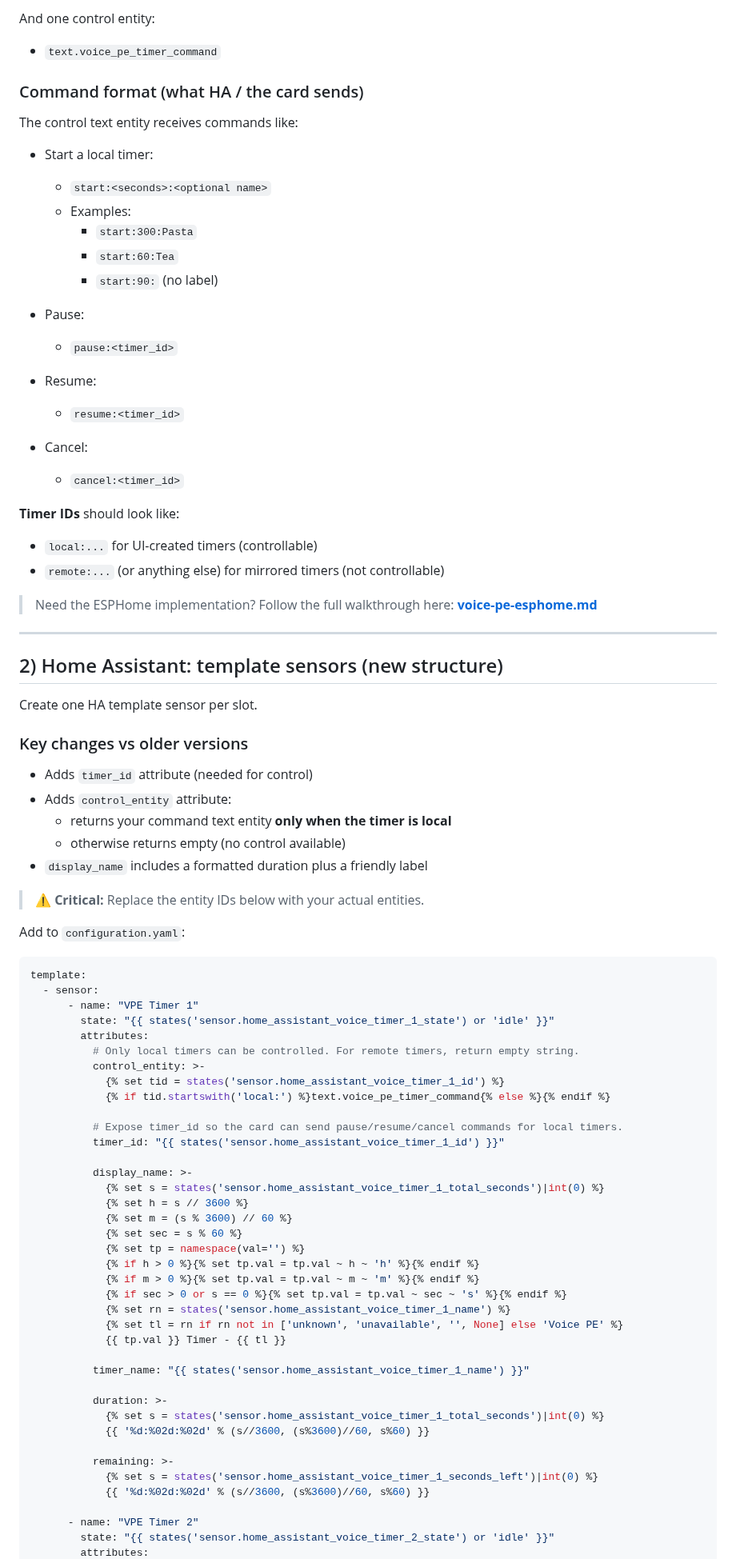
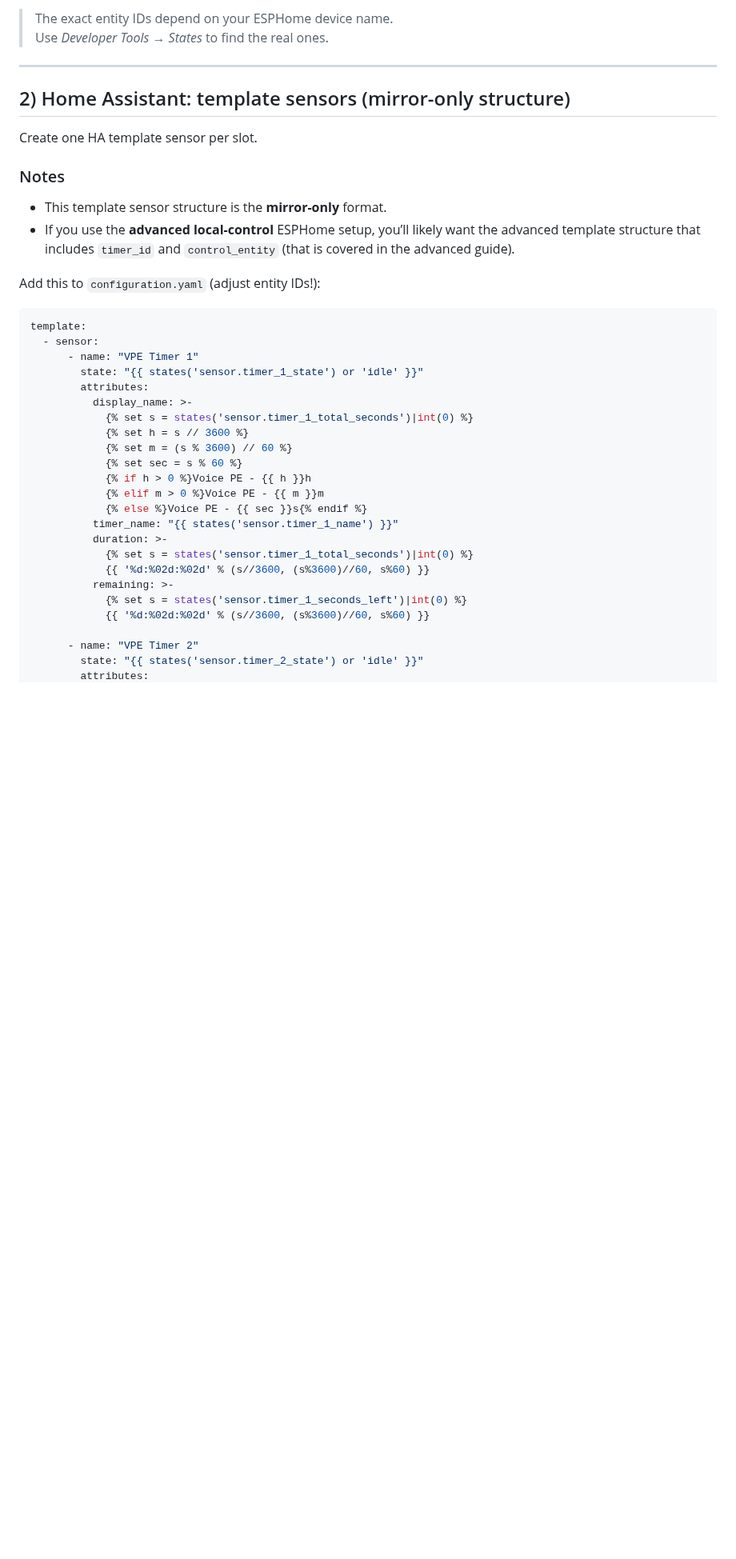
Before and after one commit to eyalgal/simple-timer-card, a Markdown page: voice-pe.md, the part around one of its changes. Shown at 80% size. GitHub-like rendering; blank space fills up the shorter version.

````diff
--- a/voice-pe.md
+++ b/voice-pe.md
@@ -66,87 +68,41 @@ Per slot (1..3):
 
-And one control entity:
-- `text.voice_pe_timer_command`
-
-### Command format (what HA / the card sends)
-The control text entity receives commands like:
-
-- Start a local timer:
-  - `start:<seconds>:<optional name>`
-  - Examples:
-    - `start:300:Pasta`
-    - `start:60:Tea`
-    - `start:90:` (no label)
-
-- Pause:
-  - `pause:<timer_id>`
-
-- Resume:
-  - `resume:<timer_id>`
-
-- Cancel:
-  - `cancel:<timer_id>`
-
-**Timer IDs** should look like:
-- `local:...` for UI-created timers (controllable)
-- `remote:...` (or anything else) for mirrored timers (not controllable)
-
-> Need the ESPHome implementation? Follow the full walkthrough here:
-> **[voice-pe-esphome.md](voice-pe-esphome.md)**
+> The exact entity IDs depend on your ESPHome device name.
+> Use *Developer Tools → States* to find the real ones.
 
 ---
 
-## 2) Home Assistant: template sensors (new structure)
+## 2) Home Assistant: template sensors (mirror-only structure)
 
 Create one HA template sensor per slot.
 
-### Key changes vs older versions
-- Adds `timer_id` attribute (needed for control)
-- Adds `control_entity` attribute:
-  - returns your command text entity **only when the timer is local**
-  - otherwise returns empty (no control available)
-- `display_name` includes a formatted duration plus a friendly label
+### Notes
+- This template sensor structure is the **mirror-only** format.
+- If you use the **advanced local-control** ESPHome setup, you’ll likely want the advanced template structure that includes `timer_id` and `control_entity` (that is covered in the advanced guide).
 
-> **⚠️ Critical:** Replace the entity IDs below with your actual entities.
-
-Add to `configuration.yaml`:
+Add this to `configuration.yaml` (adjust entity IDs!):
 
 ```yaml
 template:
   - sensor:
       - name: "VPE Timer 1"
-        state: "{{ states('sensor.home_assistant_voice_timer_1_state') or 'idle' }}"
+        state: "{{ states('sensor.timer_1_state') or 'idle' }}"
         attributes:
-          # Only local timers can be controlled. For remote timers, return empty string.
-          control_entity: >-
-            {% set tid = states('sensor.home_assistant_voice_timer_1_id') %}
-            {% if tid.startswith('local:') %}text.voice_pe_timer_command{% else %}{% endif %}
-
-          # Expose timer_id so the card can send pause/resume/cancel commands for local timers.
-          timer_id: "{{ states('sensor.home_assistant_voice_timer_1_id') }}"
-
           display_name: >-
-            {% set s = states('sensor.home_assistant_voice_timer_1_total_seconds')|int(0) %}
+            {% set s = states('sensor.timer_1_total_seconds')|int(0) %}
             {% set h = s // 3600 %}
             {% set m = (s % 3600) // 60 %}
             {% set sec = s % 60 %}
-            {% set tp = namespace(val='') %}
-            {% if h > 0 %}{% set tp.val = tp.val ~ h ~ 'h' %}{% endif %}
-            {% if m > 0 %}{% set tp.val = tp.val ~ m ~ 'm' %}{% endif %}
-            {% if sec > 0 or s == 0 %}{% set tp.val = tp.val ~ sec ~ 's' %}{% endif %}
-            {% set rn = states('sensor.home_assistant_voice_timer_1_name') %}
-            {% set tl = rn if rn not in ['unknown', 'unavailable', '', None] else 'Voice PE' %}
-            {{ tp.val }} Timer - {{ tl }}
-
-          timer_name: "{{ states('sensor.home_assistant_voice_timer_1_name') }}"
-
+            {% if h > 0 %}Voice PE - {{ h }}h
+            {% elif m > 0 %}Voice PE - {{ m }}m
+            {% else %}Voice PE - {{ sec }}s{% endif %}
+          timer_name: "{{ states('sensor.timer_1_name') }}"
           duration: >-
-            {% set s = states('sensor.home_assistant_voice_timer_1_total_seconds')|int(0) %}
+            {% set s = states('sensor.timer_1_total_seconds')|int(0) %}
             {{ '%d:%02d:%02d' % (s//3600, (s%3600)//60, s%60) }}
-
           remaining: >-
-            {% set s = states('sensor.home_assistant_voice_timer_1_seconds_left')|int(0) %}
+            {% set s = states('sensor.timer_1_seconds_left')|int(0) %}
             {{ '%d:%02d:%02d' % (s//3600, (s%3600)//60, s%60) }}
 
       - name: "VPE Timer 2"
-        state: "{{ states('sensor.home_assistant_voice_timer_2_state') or 'idle' }}"
+        state: "{{ states('sensor.timer_2_state') or 'idle' }}"
         attributes:
````
Also changed, not shown: other parts of voice-pe.md (+70 -117 lines).
